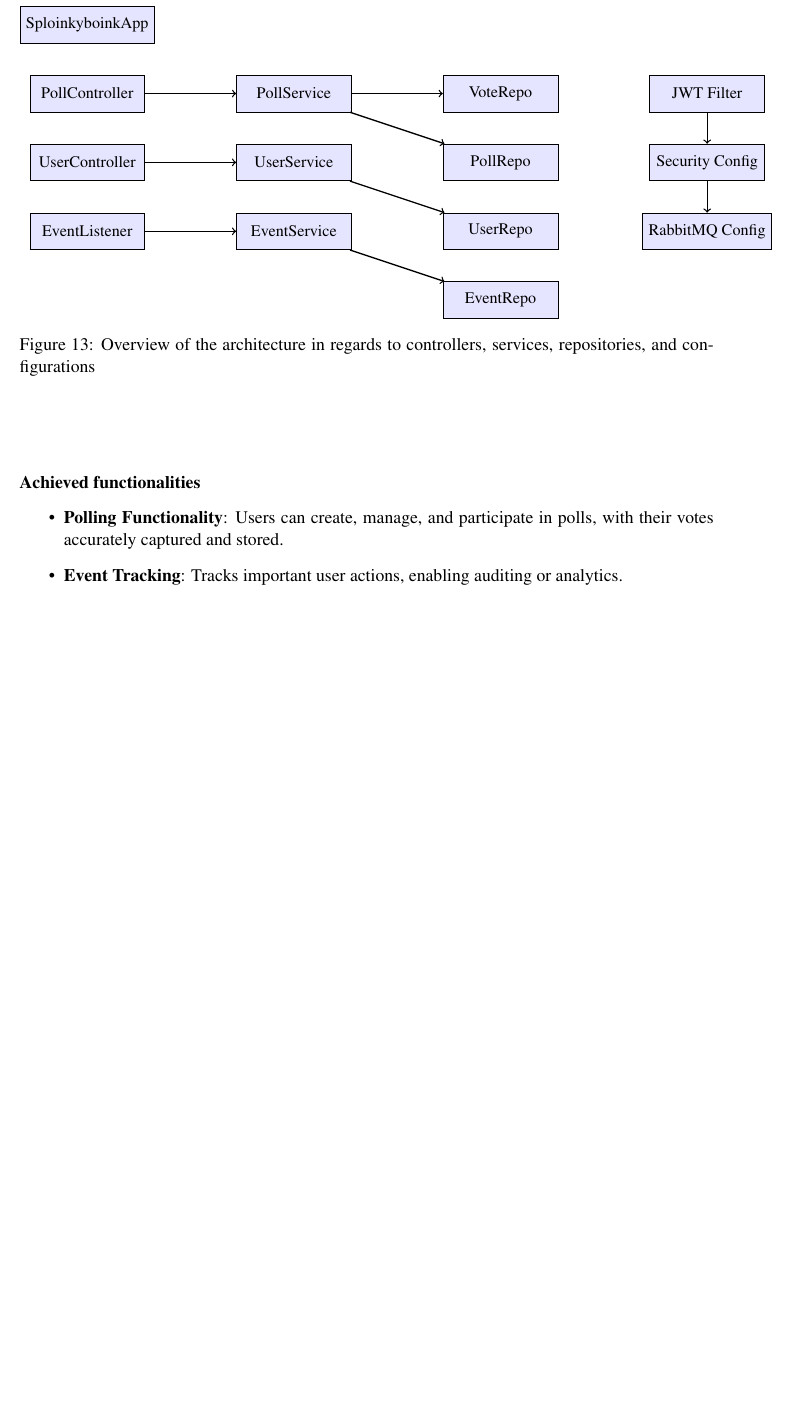
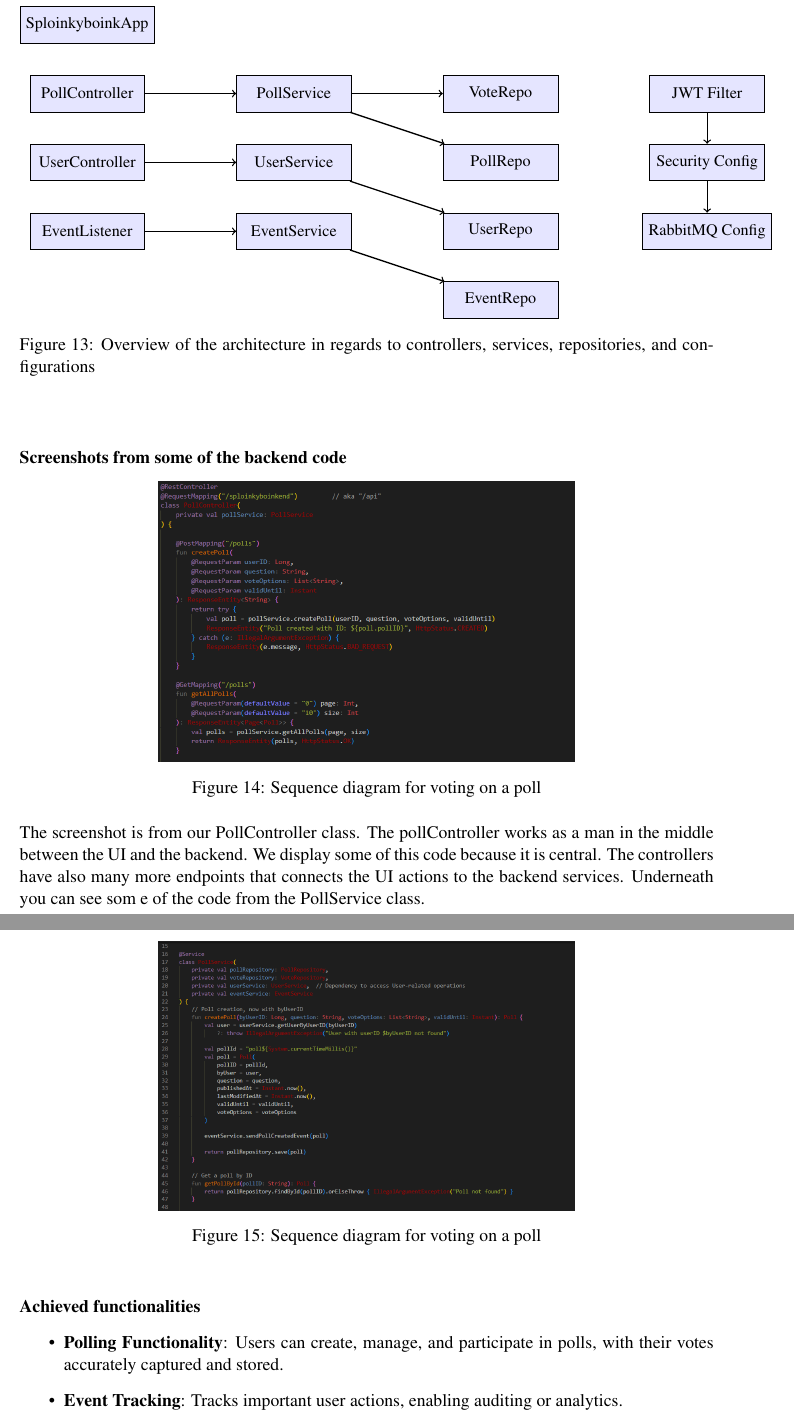
Before and after one commit to Krissibro/DAT250-Sploinkyboink, a LaTeX paper (project report/report.tex, which reads project report/sections/implementation.tex): part of page 17 of 18 before the commit and two parts of pages 17 and 18 of 19 after it, the two joined at a grey line, cut so that both start at the same text, the shorter picture padded with empty space. Compiled offline with pdfLaTeX; a LaTeX package or settings file that is missing is left out.

Commit message:
Added implementation

```diff
--- a/project report/sections/implementation.tex
+++ b/project report/sections/implementation.tex
@@ -125,6 +125,23 @@ We use Kotlin with Spring Boot as the backend. The code is organized into three
 \end{figure}
 \vspace{1cm}
 
+\noindent \textbf{Screenshots from some of the backend code}
+
+\begin{figure}[H]
+	\centering
+	\includegraphics[width=0.6\textwidth]{../images/pollController.png}
+	\caption{Sequence diagram for voting on a poll}
+	\label{fig:pollController}
+\end{figure}
+
+\noindent The screenshot is from our PollController class. The pollController works as a man in the middle between the UI and the backend. We display some of this code because it is central. The controllers have also many more endpoints that connects the UI actions to the backend services. Underneath you can see som e of the code from the PollService class.
+
+\begin{figure}[H]
+	\centering
+	\includegraphics[width=0.6\textwidth]{../images/pollService.png}
+	\caption{Sequence diagram for voting on a poll}
+	\label{fig:pollService}
+\end{figure}
 
 \vspace{0.5cm}
 \noindent \textbf{Achieved functionalities}
```
Also changed, not shown: images/pollController.PNG (added), images/pollService.PNG (added).
